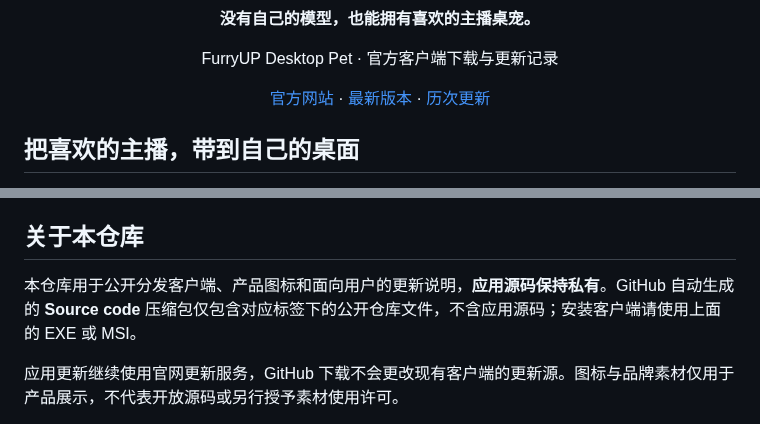
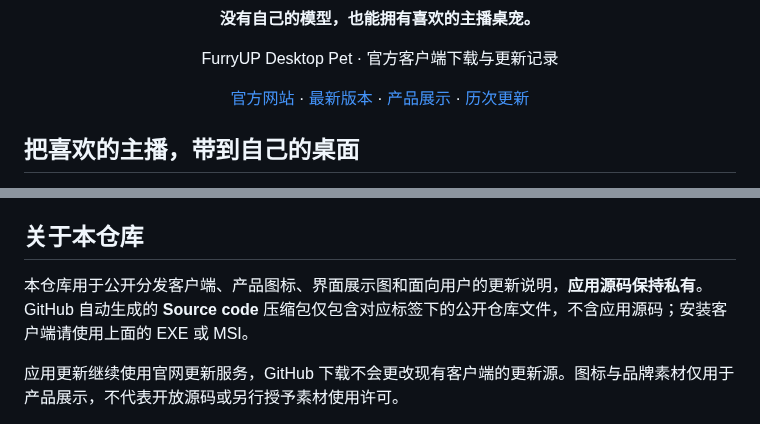
Before and after one commit to frostynight-furry/furryup-desktop-pet-releases, a Markdown page: README.md, 2 parts joined by grey strips. Rendered like a GitHub page.

```diff
--- a/README.md
+++ b/README.md
@@ -10,6 +10,7 @@
 <p align="center">
   <a href="https://frostynight.top/furryup/desktop-pet">官方网站</a> ·
   <a href="https://github.com/frostynight-furry/furryup-desktop-pet-releases/releases/tag/v0.3.0-beta.8">最新版本</a> ·
+  <a href="#产品展示">产品展示</a> ·
   <a href="CHANGELOG.md">历次更新</a>
 </p>
 
@@ -61,7 +92,7 @@ Win7 兼容版使用 Electron 22.3.27，不连接 Windows 10 / 11 x64 自动更
 
 ## 关于本仓库
 
-本仓库用于公开分发客户端、产品图标和面向用户的更新说明，**应用源码保持私有**。GitHub 自动生成的 **Source code** 压缩包仅包含对应标签下的公开仓库文件，不含应用源码；安装客户端请使用上面的 EXE 或 MSI。
+本仓库用于公开分发客户端、产品图标、界面展示图和面向用户的更新说明，**应用源码保持私有**。GitHub 自动生成的 **Source code** 压缩包仅包含对应标签下的公开仓库文件，不含应用源码；安装客户端请使用上面的 EXE 或 MSI。
 
 应用更新继续使用官网更新服务，GitHub 下载不会更改现有客户端的更新源。图标与品牌素材仅用于产品展示，不代表开放源码或另行授予素材使用许可。
 
```
Also changed, not shown: other parts of README.md (+30 -0 lines), assets/icon-flat.png (added), assets/icon-illustrated.png (added), assets/screenshots/desktop-pet.png (added), assets/screenshots/desktop-settings.png (added).
